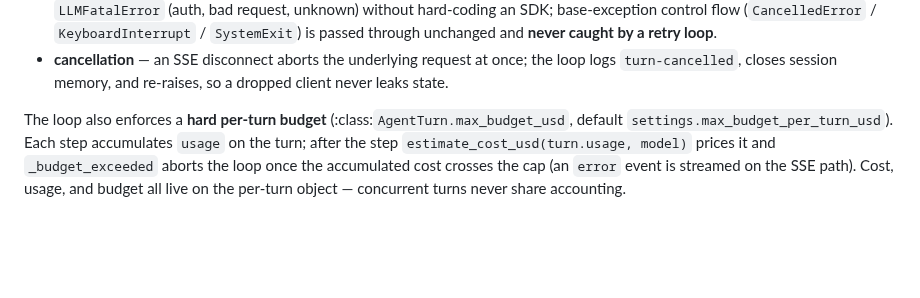
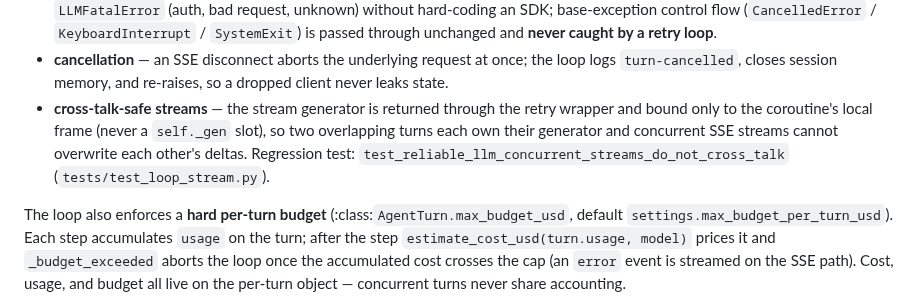
Before and after one commit to Eric-LLMs/DeepDive, a Markdown page: docs/architecture.md, the part around the change. GitHub-like rendering; blank space fills up the shorter version.

```diff
--- a/docs/architecture.md
+++ b/docs/architecture.md
@@ -446,6 +446,7 @@ kernel, wrapping any ``AgentLLMPort``):
   ``SystemExit``) is passed through unchanged and **never caught by a retry loop**.
 - **cancellation** — an SSE disconnect aborts the underlying request at once; the loop logs
   ``turn-cancelled``, closes session memory, and re-raises, so a dropped client never leaks state.
+- **cross-talk-safe streams** — the stream generator is returned through the retry wrapper and bound only to the coroutine's local frame (never a ``self._gen`` slot), so two overlapping turns each own their generator and concurrent SSE streams cannot overwrite each other's deltas. Regression test: ``test_reliable_llm_concurrent_streams_do_not_cross_talk`` (``tests/test_loop_stream.py``).
 
 The loop also enforces a **hard per-turn budget** (:class:`AgentTurn.max_budget_usd`, default
 ``settings.max_budget_per_turn_usd``). Each step accumulates ``usage`` on the turn; after the step
```
Also changed, not shown: README.md (+2 -2 lines), README.zh-CN.md (+2 -2 lines).
